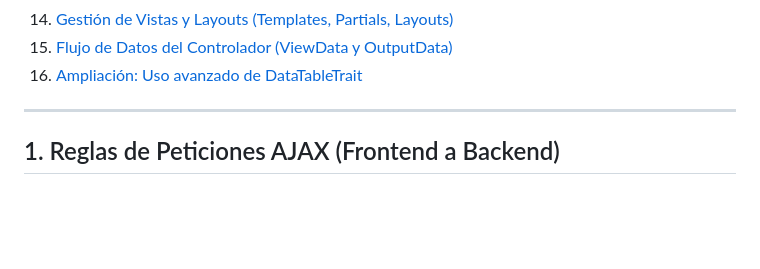
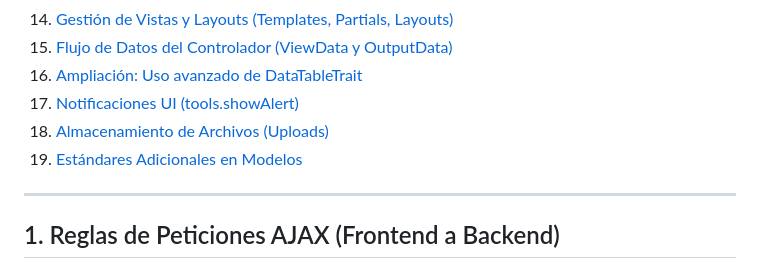
Before and after one commit to fauzt0/SIAP-EHWEB, a Markdown page: DOCUMENTACION_TECNICA.md, the part around one of its changes. Drawn GitHub-style; blank space fills up the shorter version.

```diff
--- a/DOCUMENTACION_TECNICA.md
+++ b/DOCUMENTACION_TECNICA.md
@@ -22,6 +22,9 @@ Este documento centraliza todas las especificaciones técnicas, convenciones de
 14. [Gestión de Vistas y Layouts (Templates, Partials, Layouts)](#14-gestión-de-vistas-y-layouts)
 15. [Flujo de Datos del Controlador (ViewData y OutputData)](#15-flujo-de-datos-del-controlador-a-la-vista-viewdata-y-outputdata)
 16. [Ampliación: Uso avanzado de DataTableTrait](#16-ampliacion-datatabletrait)
+17. [Notificaciones UI (tools.showAlert)](#17-notificaciones-ui-toolsshowalert)
+18. [Almacenamiento de Archivos (Uploads)](#18-almacenamiento-de-archivos-uploads)
+19. [Estándares Adicionales en Modelos](#19-estandares-adicionales-en-modelos)
 
 ---
 
```
Also changed, not shown: other parts of DOCUMENTACION_TECNICA.md (+59 -0 lines).
